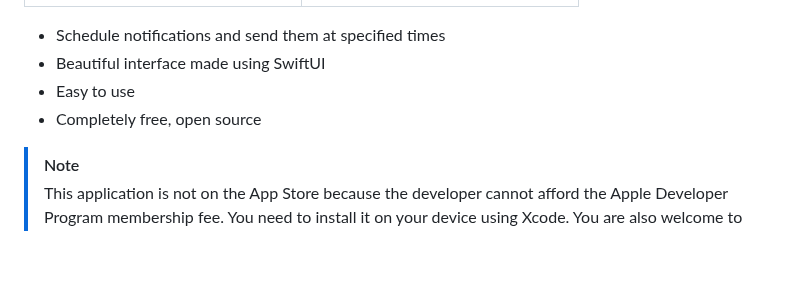
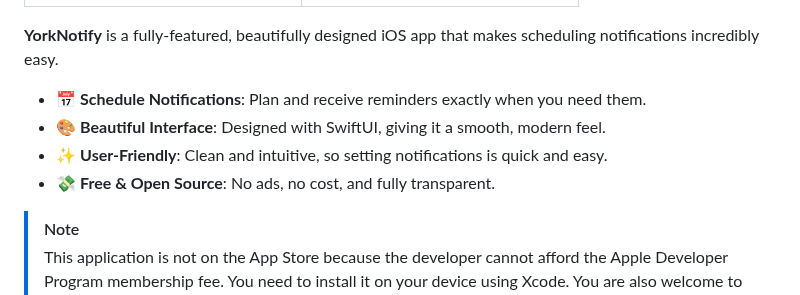
Before and after one commit to york9675/YorkNotify, a Markdown page: README.md, the part around the change. Drawn GitHub-style; blank space fills up the shorter version.

```diff
--- a/README.md
+++ b/README.md
@@ -30,10 +30,12 @@
   </table>
 </p>
 
-- Schedule notifications and send them at specified times
-- Beautiful interface made using SwiftUI
-- Easy to use
-- Completely free, open source
+**YorkNotify** is a fully-featured, beautifully designed iOS app that makes scheduling notifications incredibly easy.
+
+- 📅 **Schedule Notifications**: Plan and receive reminders exactly when you need them.
+- 🎨 **Beautiful Interface**: Designed with SwiftUI, giving it a smooth, modern feel.
+- ✨ **User-Friendly**: Clean and intuitive, so setting notifications is quick and easy.
+- 💸 **Free & Open Source**: No ads, no cost, and fully transparent.
 
 > [!NOTE]
 > This application is not on the App Store because the developer cannot afford the Apple Developer Program membership fee. You need to install it on your device using Xcode. You are also welcome to sponsor developers through the Buy Me a Coffee button below, thank you!
```
